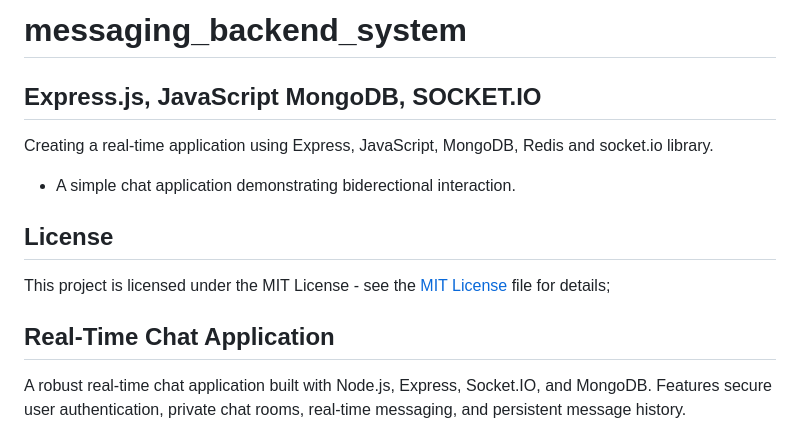
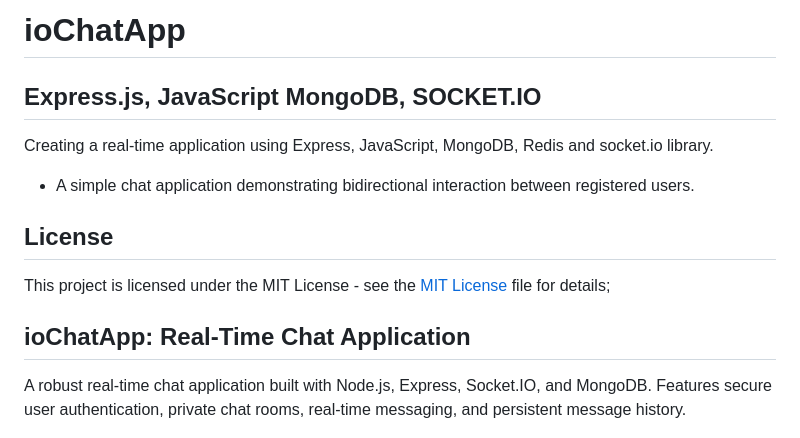
Before and after one commit to Patoski-patoski/ioChatApp, a Markdown page: README.md, the part around the change. GitHub-like rendering.

Commit message:
Update README.md: Renamed messaging_backend_system -> ioChtApp

```diff
--- a/README.md
+++ b/README.md
@@ -1,17 +1,17 @@
-# messaging_backend_system
+# ioChatApp
 
 ## Express.js, JavaScript MongoDB, SOCKET.IO
 
 Creating a real-time application using Express, JavaScript, MongoDB, Redis and socket.io library.
 
-* A simple chat application demonstrating biderectional interaction.
+* A simple chat application demonstrating bidirectional interaction between registered users.
 
 ## License
 
 This project is licensed under the MIT License - see the [MIT License]( https://github.com/Patoski-patoski/messagin-backend-system/blob/main/LICENSE) file for details;
 
 
-## Real-Time Chat Application
+## ioChatApp: Real-Time Chat Application
 
 A robust real-time chat application built with Node.js, Express, Socket.IO, and MongoDB. Features secure user authentication, private chat rooms, real-time messaging, and persistent message history.
 
```
